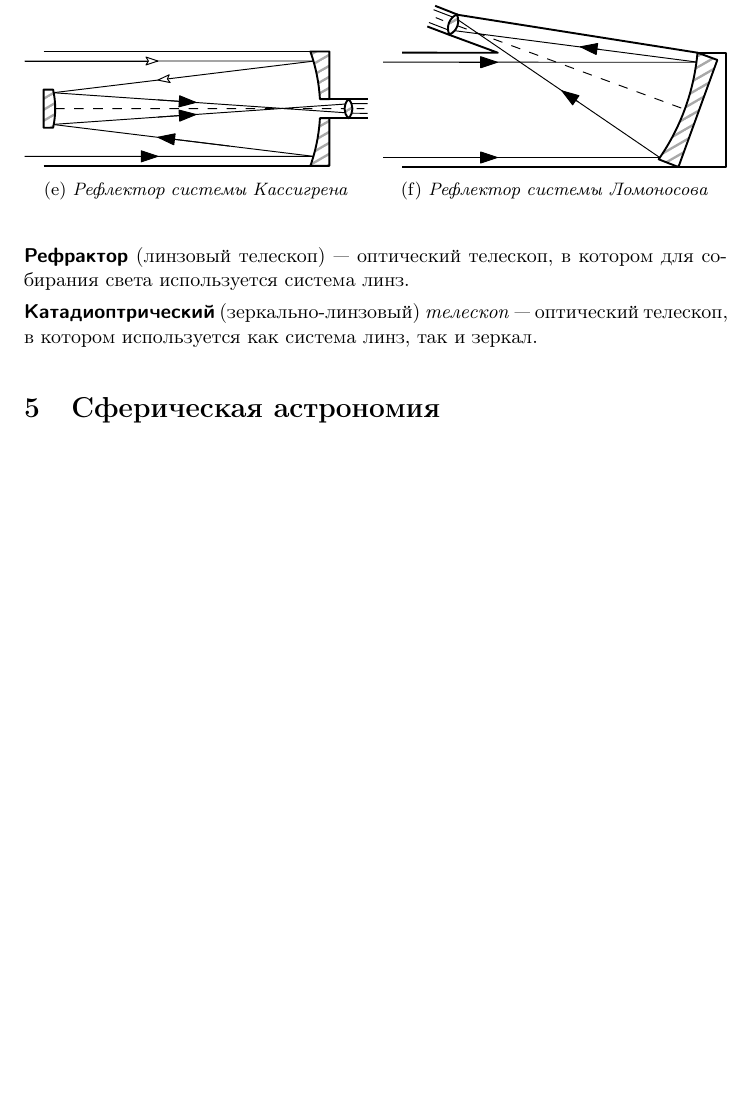
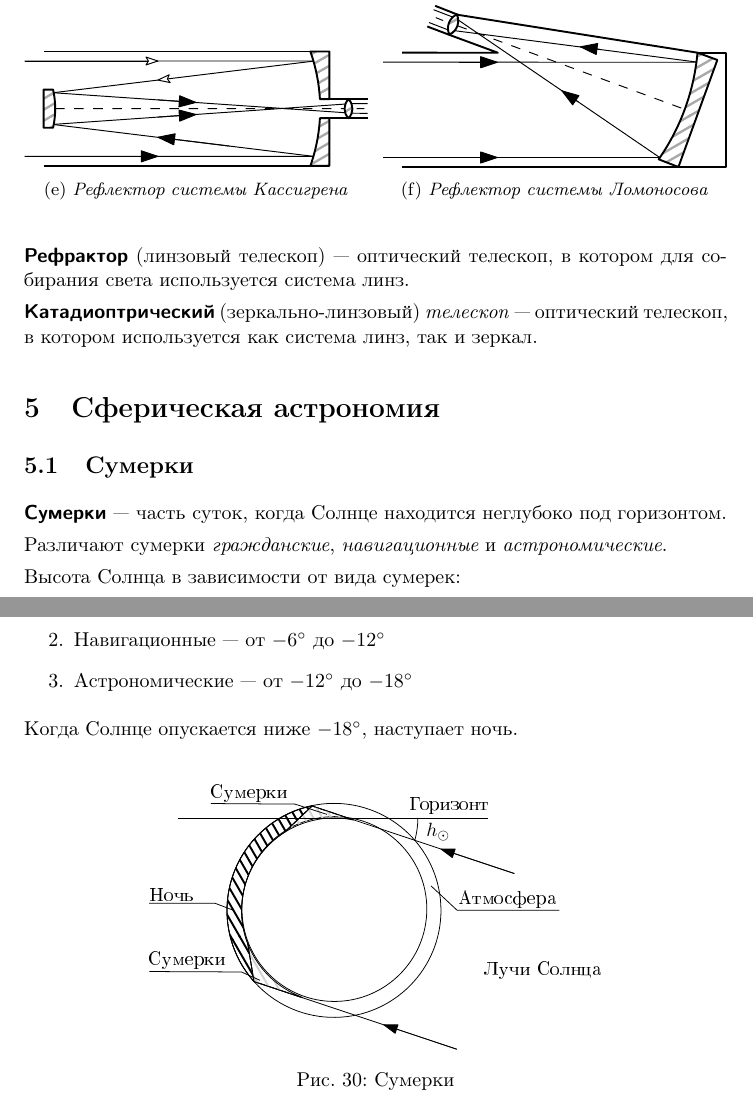
Before and after one commit to AShepelevv/astro-notebook, a LaTeX document (astro-notebook.tex, which reads sections/spher.astro/spher.astro.dusk.tex): part of page 47 of 47 before the commit and two parts of pages 47 and 48 of 48 after it, the two joined at a grey line, cut so that both start at the same text, the shorter picture padded with empty space. Compiled offline with pdfLaTeX.

Commit message:
spher.astro.dusk added with img

```diff
--- /dev/null
+++ b/sections/spher.astro/spher.astro.dusk.tex
@@ -0,0 +1,21 @@
+\subsection{Сумерки}
+\term{Сумерки}~--- часть суток, когда Солнце находится неглубоко под горизонтом.
+
+Различают сумерки \imp{гражданские}, \imp{навигационные} и \imp{астрономические}.
+
+Высота Солнца в зависимости от вида сумерек:
+\begin{enumerate}
+\item Гражданские~--- от $0^{\circ}$ до $-6^{\circ}$
+\item Навигационные~--- от $-6^{\circ}$ до $-12^{\circ}$
+\item Астрономические~--- от $-12^{\circ}$ до $-18^{\circ}$
+\end{enumerate}
+
+Когда Солнце опускается ниже $-18^{\circ}$, наступает ночь.
+
+\begin{center}
+\begin{figure}[h!]
+\centering
+ \includegraphics[width=0.65\textwidth]{spher-astro-dusk.pdf}
+ \caption{Сумерки}
+\end{figure}
+\end{center}
```
Also changed, not shown: sections/spher.astro.tex (+1 -0 lines), img/spher-astro-dusk.pdf (added), img/spher.astro.dusk.pdf (added), 1 other file.
